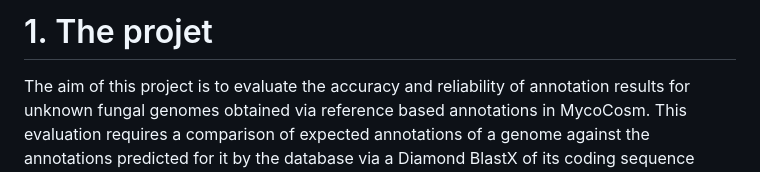
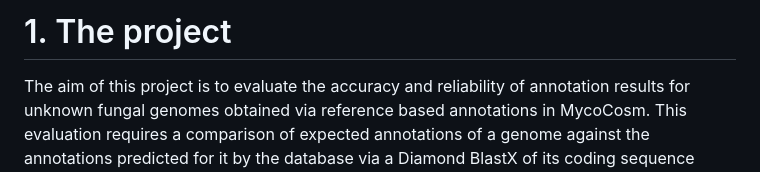
Before and after one commit to mbourema/mycocosm-annotation, a Markdown page: README.md, the part around the change. GitHub-like rendering.

```diff
--- a/README.md
+++ b/README.md
@@ -1,4 +1,4 @@
-# 1. The projet
+# 1. The project
 
 The aim of this project is to evaluate the accuracy and reliability of annotation results for unknown fungal genomes obtained via reference based annotations in MycoCosm. This evaluation requires a comparison of expected annotations
 of a genome against the annotations predicted for it by the database via a Diamond BlastX of its coding sequence against all the amino acid sequences of all the genomes listed in it. The approach consisted in removing each genome from the database
```
